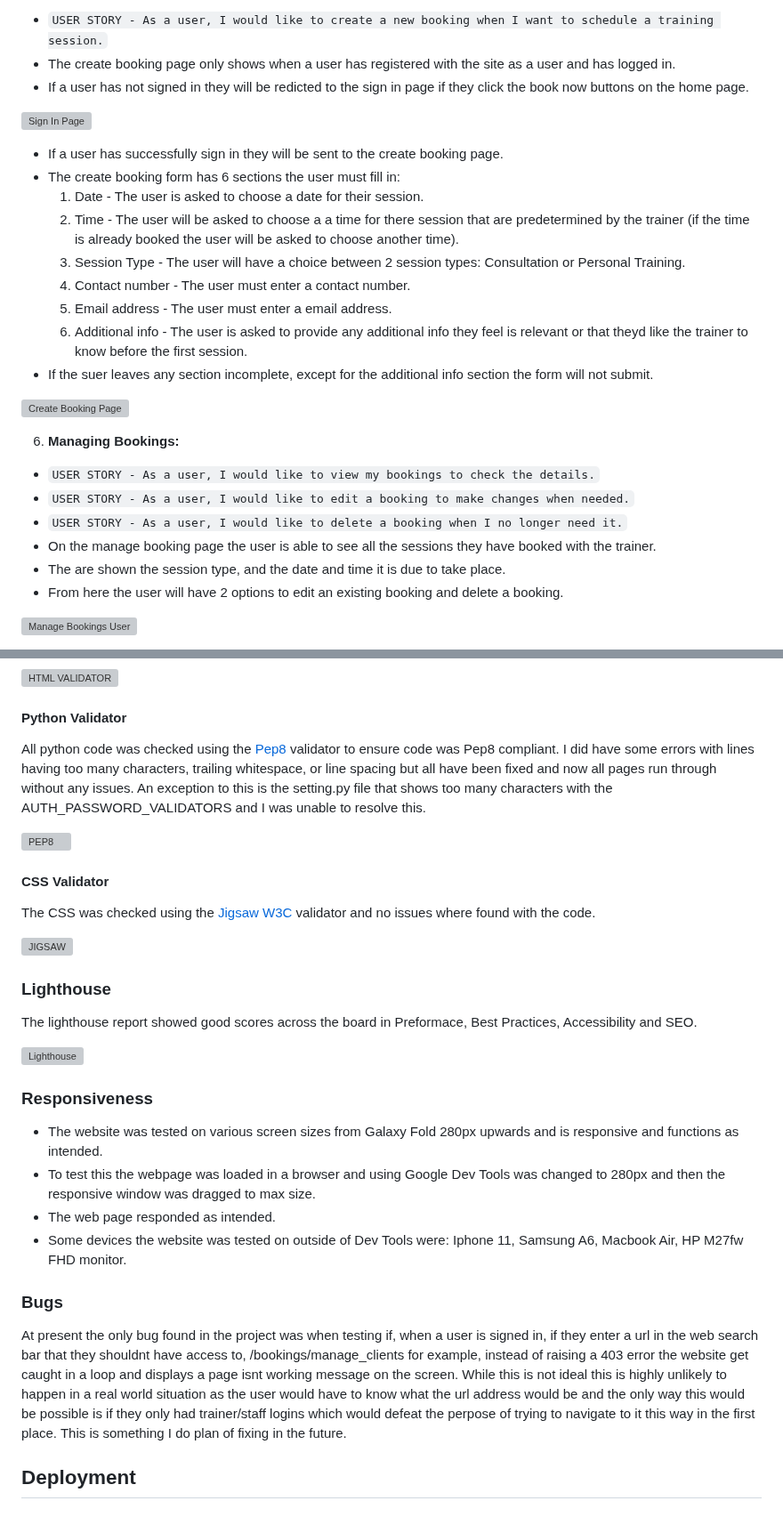
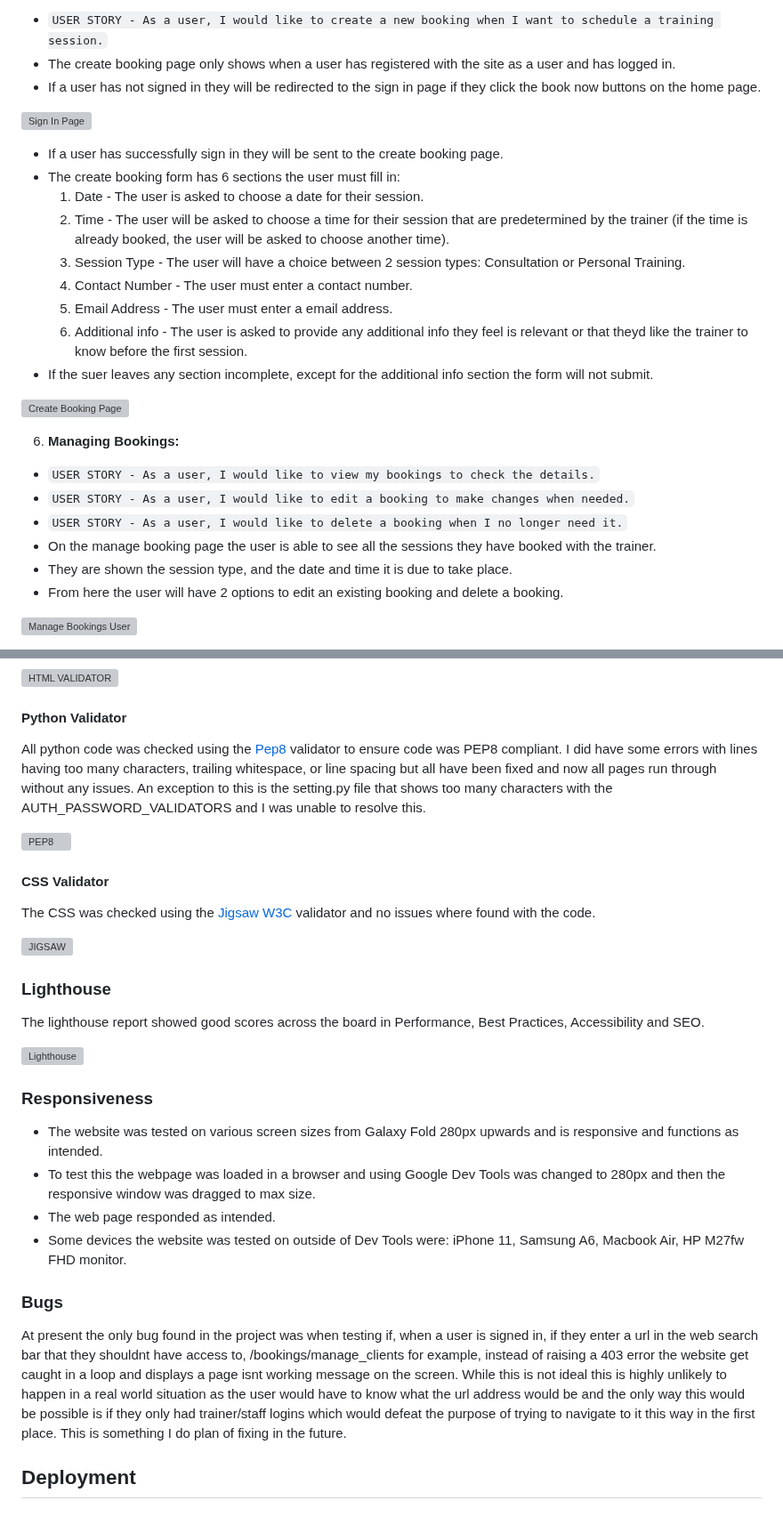
Before and after one commit to defridge/PP4-PT-Booking, a Markdown page: README.md, 2 parts joined by grey strips. Shown at 89% size. Rendered like a GitHub page; grey boxes are pictures that could not be loaded.

Commit message:
Added site link to readme and fixed grammer errors

```diff
--- a/README.md
+++ b/README.md
@@ -140,17 +140,17 @@ The Kanban board was created using GitHub projects and can be viewed [here](http
 5. **Create Booking:**
   - ``USER STORY - As a user, I would like to create a new booking when I want to schedule a training session.``
   - The create booking page only shows when a user has registered with the site as a user and has logged in.
-  - If a user has not signed in they will be redicted to the sign in page if they click the book now buttons on the home page.
+  - If a user has not signed in they will be redirected to the sign in page if they click the book now buttons on the home page.
 
   ![Sign In Page](docs/readme_images/signin.webp)
 
   - If a user has successfully sign in they will be sent to the create booking page.
   - The create booking form has 6 sections the user must fill in:
     1. Date - The user is asked to choose a date for their session.
-    2. Time - The user will be asked to choose a a time for there session that are predetermined by the trainer (if the time is already booked the user will be asked to choose another time).
+    2. Time - The user will be asked to choose a time for their session that are predetermined by the trainer (if the time is already booked, the user will be asked to choose another time).
     3. Session Type - The user will have a choice between 2 session types: Consultation or Personal Training.
-    4. Contact number - The user must enter a contact number.
-    5. Email address - The user must enter a email address.
+    4. Contact Number - The user must enter a contact number.
+    5. Email Address - The user must enter a email address.
     6. Additional info - The user is asked to provide any additional info they feel is relevant or that theyd like the trainer to know before the first session.
   - If the suer leaves any section incomplete, except for the additional info section the form will not submit.
 
@@ -161,7 +161,7 @@ The Kanban board was created using GitHub projects and can be viewed [here](http
   - ``USER STORY - As a user, I would like to edit a booking to make changes when needed.``
   - ``USER STORY - As a user, I would like to delete a booking when I no longer need it.``
   - On the manage booking page the user is able to see all the sessions they have booked with the trainer.
-  - The are shown the session type, and the date and time it is due to take place.
+  - They are shown the session type, and the date and time it is due to take place.
   - From here the user will have 2 options to edit an existing booking and delete a booking.
 
   ![Manage Bookings User](docs/readme_images/manage-bookings-user.webp)
@@ -743,7 +743,7 @@ There was some errors found with the form generated by Django's allauth signup p
 
 #### Python Validator
 
-All python code was checked using the [Pep8](https://pep8ci.herokuapp.com/) validator to ensure code was Pep8 compliant. I did have some errors with lines having too many characters, trailing whitespace, or line spacing but all have been fixed and now all pages run through without any issues. An exception to this is the setting.py file that shows too many characters with the AUTH_PASSWORD_VALIDATORS and I was unable to resolve this.
+All python code was checked using the [Pep8](https://pep8ci.herokuapp.com/) validator to ensure code was PEP8 compliant. I did have some errors with lines having too many characters, trailing whitespace, or line spacing but all have been fixed and now all pages run through without any issues. An exception to this is the setting.py file that shows too many characters with the AUTH_PASSWORD_VALIDATORS and I was unable to resolve this.
 
 ![PEP8](docs/readme_images/pep8.webp)
 
@@ -755,7 +755,7 @@ The CSS was checked using the [Jigsaw W3C](https://jigsaw.w3.org/css-validator/#
 
 ### Lighthouse
 
-The lighthouse report showed good scores across the board in Preformace, Best Practices, Accessibility and SEO.
+The lighthouse report showed good scores across the board in Performance, Best Practices, Accessibility and SEO.
 
 ![Lighthouse](docs/readme_images/lighthouse.webp)
 
@@ -764,11 +764,11 @@ The lighthouse report showed good scores across the board in Preformace, Best Pr
 - The website was tested on various screen sizes from Galaxy Fold 280px upwards and is responsive and functions as intended.
 - To test this the webpage was loaded in a browser and using Google Dev Tools was changed to 280px and then the responsive window was dragged to max size.
 - The web page responded as intended.
-- Some devices the website was tested on outside of Dev Tools were: Iphone 11, Samsung A6, Macbook Air, HP M27fw FHD monitor.
+- Some devices the website was tested on outside of Dev Tools were: iPhone 11, Samsung A6, Macbook Air, HP M27fw FHD monitor.
 
 ### Bugs
 
-At present the only bug found in the project was when testing if, when a user is signed in, if they enter a url in the web search bar that they shouldnt have access to, /bookings/manage_clients for example, instead of raising a 403 error the website get caught in a loop and displays a page isnt working message on the screen. While this is not ideal this is highly unlikely to happen in a real world situation as the user would have to know what the url address would be and the only way this would be possible is if they only had trainer/staff logins which would defeat the perpose of trying to navigate to it this way in the first place. This is something I do plan of fixing in the future.
+At present the only bug found in the project was when testing if, when a user is signed in, if they enter a url in the web search bar that they shouldnt have access to, /bookings/manage_clients for example, instead of raising a 403 error the website get caught in a loop and displays a page isnt working message on the screen. While this is not ideal this is highly unlikely to happen in a real world situation as the user would have to know what the url address would be and the only way this would be possible is if they only had trainer/staff logins which would defeat the purpose of trying to navigate to it this way in the first place. This is something I do plan of fixing in the future.
 
 ## Deployment
 
```
Also changed, not shown: other parts of README.md (+21 -21 lines).
